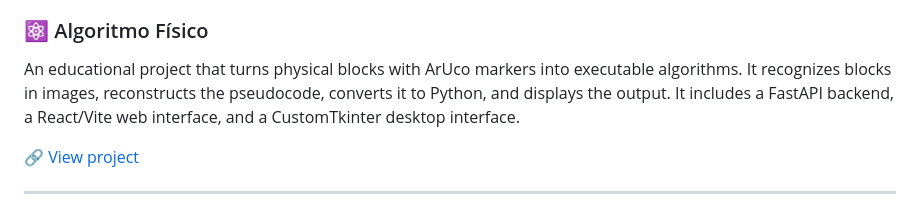
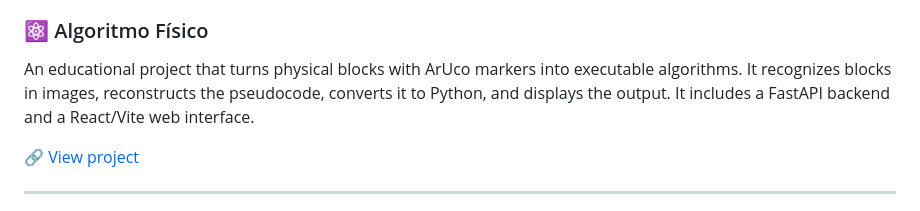
Before and after one commit to davi-furtado/davi-furtado, a Markdown page: en.md, the part around the change. Rendered like a GitHub page.

```diff
--- a/en.md
+++ b/en.md
@@ -131,8 +131,7 @@ directory sizes, JSON output, and a Python API.
 An educational project that turns physical blocks with ArUco markers into
 executable algorithms. It recognizes blocks in images, reconstructs the
 pseudocode, converts it to Python, and displays the output. It includes a
-FastAPI backend, a React/Vite web interface, and a CustomTkinter desktop
-interface.
+FastAPI backend and a React/Vite web interface.
 
 🔗 [View project](https://github.com/davi-furtado/algoritmo-fisico)
 
```
Also changed, not shown: README.md (+1 -2 lines).
